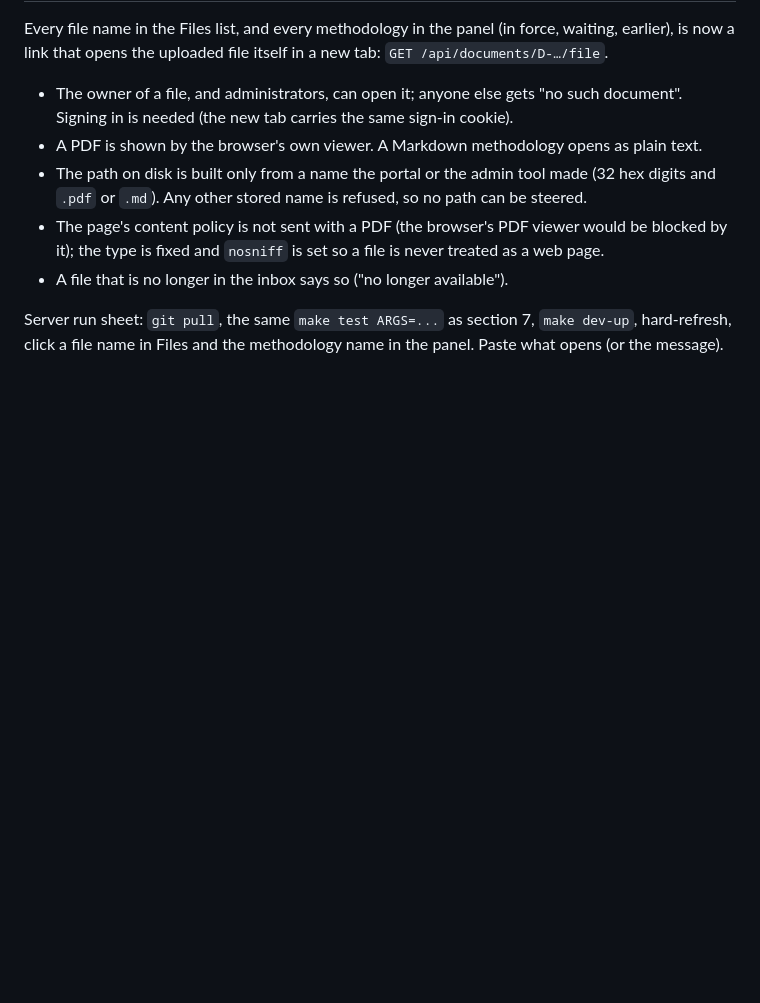
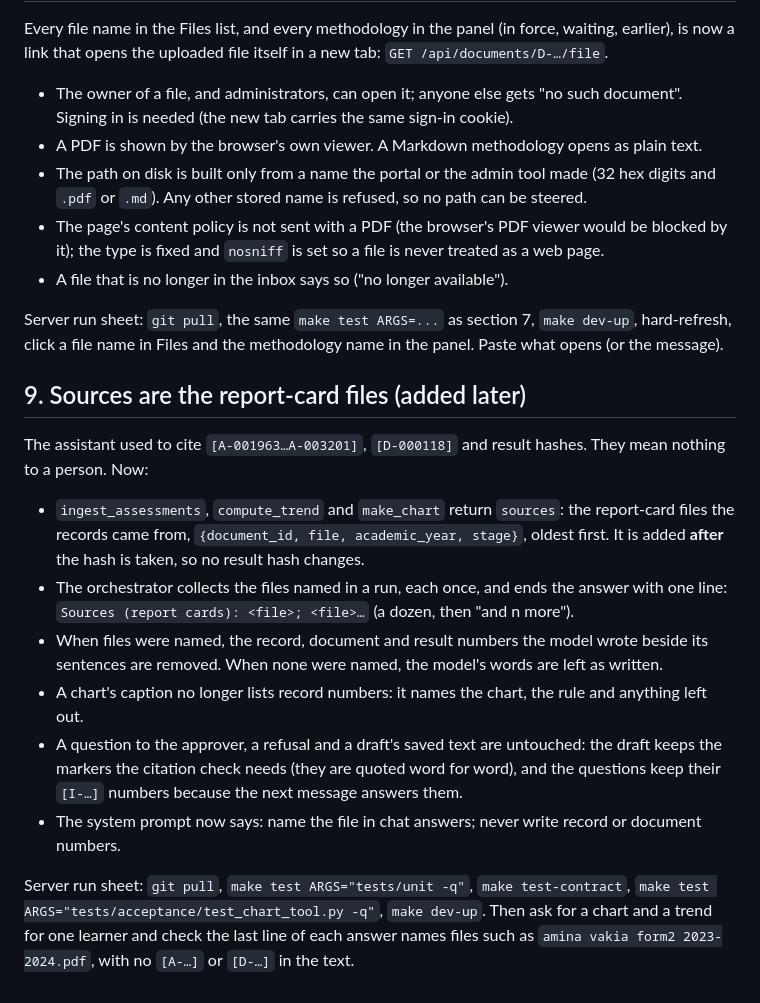
Before and after one commit to Sedoid/MDEIS, a Markdown page: docs/step-23.md, the part around the change. GitHub-like rendering; blank space fills up the shorter version.

Commit message:
step-23 doc: sources are file names

```diff
--- a/docs/step-23.md
+++ b/docs/step-23.md
@@ -245,3 +245,25 @@ now a link that opens the uploaded file itself in a new tab: `GET /api/documents
 
 Server run sheet: `git pull`, the same `make test ARGS=...` as section 7, `make dev-up`, hard-refresh,
 click a file name in Files and the methodology name in the panel. Paste what opens (or the message).
+
+## 9. Sources are the report-card files (added later)
+
+The assistant used to cite `[A-001963…A-003201]`, `[D-000118]` and result hashes. They mean nothing to a
+person. Now:
+- `ingest_assessments`, `compute_trend` and `make_chart` return `sources`: the report-card files the
+  records came from, `{document_id, file, academic_year, stage}`, oldest first. It is added **after**
+  the hash is taken, so no result hash changes.
+- The orchestrator collects the files named in a run, each once, and ends the answer with one line:
+  `Sources (report cards): <file>; <file>…` (a dozen, then "and n more").
+- When files were named, the record, document and result numbers the model wrote beside its sentences
+  are removed. When none were named, the model's words are left as written.
+- A chart's caption no longer lists record numbers: it names the chart, the rule and anything left out.
+- A question to the approver, a refusal and a draft's saved text are untouched: the draft keeps the
+  markers the citation check needs (they are quoted word for word), and the questions keep their
+  `[I-…]` numbers because the next message answers them.
+- The system prompt now says: name the file in chat answers; never write record or document numbers.
+
+Server run sheet: `git pull`, `make test ARGS="tests/unit -q"`, `make test-contract`,
+`make test ARGS="tests/acceptance/test_chart_tool.py -q"`, `make dev-up`. Then ask for a chart and a
+trend for one learner and check the last line of each answer names files such as
+`amina vakia form2 2023-2024.pdf`, with no `[A-…]` or `[D-…]` in the text.
```
